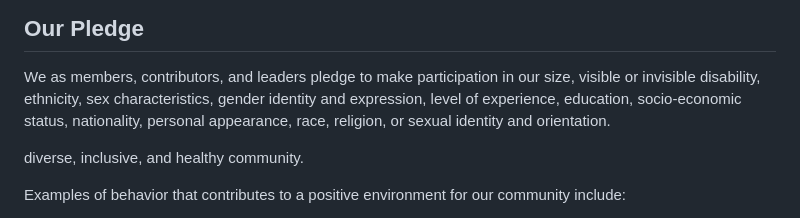
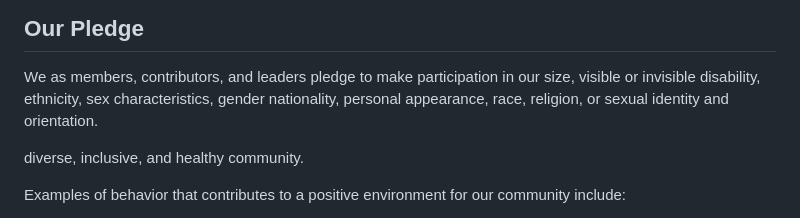
Before and after one commit to GIaNNii821/KiRvktiKcY, a Markdown page: 1ZB5/b0WjA_/learning-assessment_ekhd1_1747883748.log.md, the part around the change. Drawn GitHub-style.

```diff
--- a/1ZB5/b0WjA_/learning-assessment_ekhd1_1747883748.log.md
+++ b/1ZB5/b0WjA_/learning-assessment_ekhd1_1747883748.log.md
@@ -4,7 +4,6 @@
 
 We as members, contributors, and leaders pledge to make participation in our
 size, visible or invisible disability, ethnicity, sex characteristics, gender
-identity and expression, level of experience, education, socio-economic status,
 nationality, personal appearance, race, religion, or sexual identity
 and orientation.
 
```
